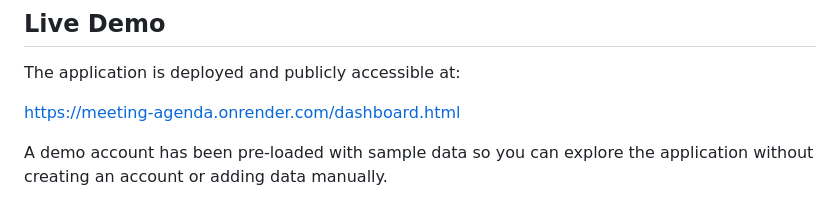
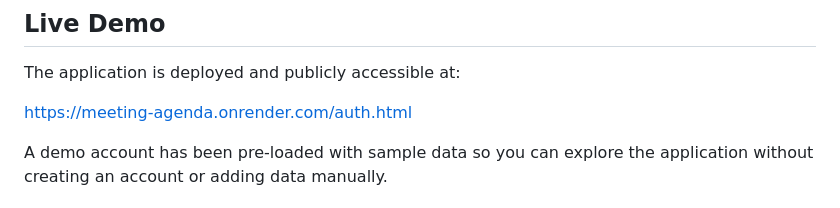
Before and after one commit to blouyakis/meeting_agenda, a Markdown page: README.md, the part around one of its changes. GitHub-like rendering.

```diff
--- a/README.md
+++ b/README.md
@@ -15,6 +15,6 @@ Khoury College of Computer Sciences, Northeastern University
 
 The application is deployed and publicly accessible at:
 
-https://meeting-agenda.onrender.com/dashboard.html
+https://meeting-agenda.onrender.com/auth.html
 
 A demo account has been pre-loaded with sample data so you can explore the application without creating an account or adding data manually.
```
Also changed, not shown: other parts of README.md (+5 -0 lines).
